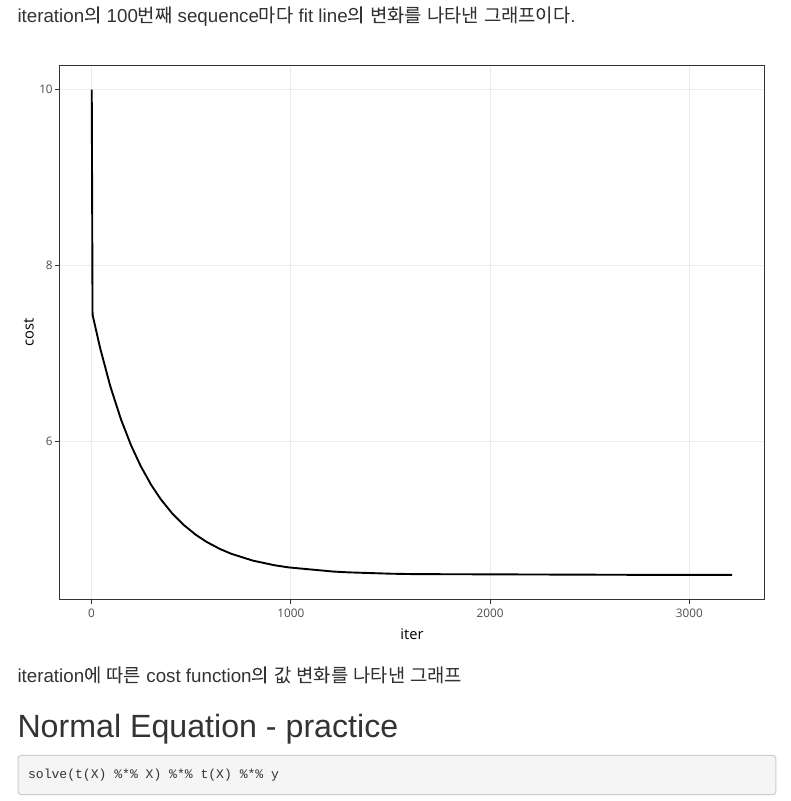
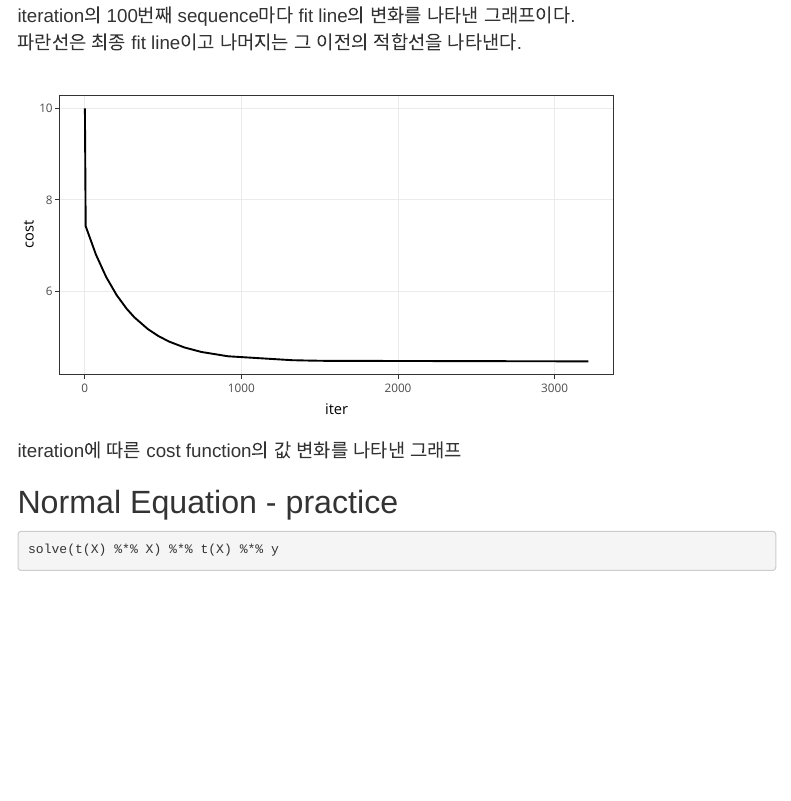
Before and after one commit to koojaekwan/book, an R Markdown document (ML - Coursera/Linear regression with multiple variables.Rmd): the page in a window 1100 px wide, from 16230 px down. Rendered offline with R 4.5, knitr and Pandoc, with nearby package versions; menus at the side of the page are left out.

Commit message:
plotly 사이즈 수정

````diff
--- a/ML - Coursera/Linear regression with multiple variables.Rmd
+++ b/ML - Coursera/Linear regression with multiple variables.Rmd
@@ -506,7 +507,7 @@ temp <- data.frame(iter = 1:i, cost = cost_history[1:i])
 theme_set(theme_bw())
 p <- ggplot(aes(x = iter,y = cost), data = temp) + geom_line()
 
-ggplotly(p)
+ggplotly(p, height = 350, width=600)
 ```
 
 iteration에 따른 cost function의 값 변화를 나타낸 그래프
````
Also changed, not shown: ML - Coursera/Linear regression with multiple variables.Rmd (1 more changed lines).
